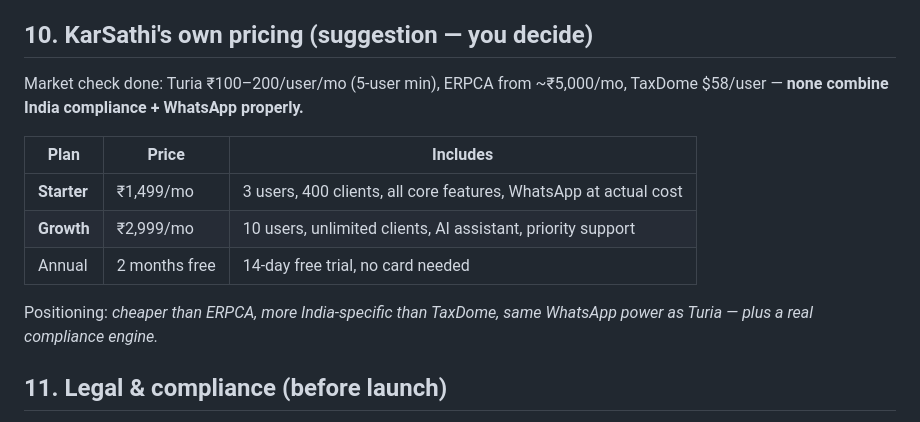
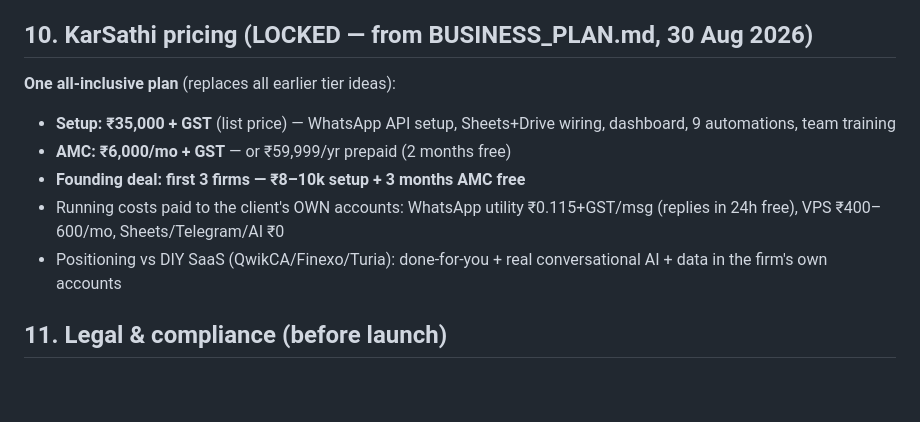
Before and after one commit to anujvkarewad-cyber/karsathi-demo, a Markdown page: REAL_PRODUCT_PLAN.md, the part around the change. Rendered like a GitHub page; blank space fills up the shorter version.

Commit message:
Plan update: pricing section aligned to locked ₹35k+₹6k model

```diff
--- a/REAL_PRODUCT_PLAN.md
+++ b/REAL_PRODUCT_PLAN.md
@@ -134,17 +134,14 @@ After launch: support chats, marketing content, small features.
 - Message templates need Meta approval (1–3 days each) — **I draft every template for you**
 - I handle all technical connection — you only create the account (I'll give exact steps, ~15 min)
 
-## 10. KarSathi's own pricing (suggestion — you decide)
+## 10. KarSathi pricing (LOCKED — from BUSINESS_PLAN.md, 30 Aug 2026)
 
-Market check done: Turia ₹100–200/user/mo (5-user min), ERPCA from ~₹5,000/mo, TaxDome $58/user — **none combine India compliance + WhatsApp properly.**
-
-| Plan | Price | Includes |
-|---|---|---|
-| **Starter** | ₹1,499/mo | 3 users, 400 clients, all core features, WhatsApp at actual cost |
-| **Growth** | ₹2,999/mo | 10 users, unlimited clients, AI assistant, priority support |
-| Annual | 2 months free | 14-day free trial, no card needed |
-
-Positioning: *cheaper than ERPCA, more India-specific than TaxDome, same WhatsApp power as Turia — plus a real compliance engine.*
+**One all-inclusive plan** (replaces all earlier tier ideas):
+- **Setup: ₹35,000 + GST** (list price) — WhatsApp API setup, Sheets+Drive wiring, dashboard, 9 automations, team training
+- **AMC: ₹6,000/mo + GST** — or ₹59,999/yr prepaid (2 months free)
+- **Founding deal: first 3 firms — ₹8–10k setup + 3 months AMC free**
+- Running costs paid to the client's OWN accounts: WhatsApp utility ₹0.115+GST/msg (replies in 24h free), VPS ₹400–600/mo, Sheets/Telegram/AI ₹0
+- Positioning vs DIY SaaS (QwikCA/Finexo/Turia): done-for-you + real conversational AI + data in the firm's own accounts
 
 ## 11. Legal & compliance (before launch)
 
```
